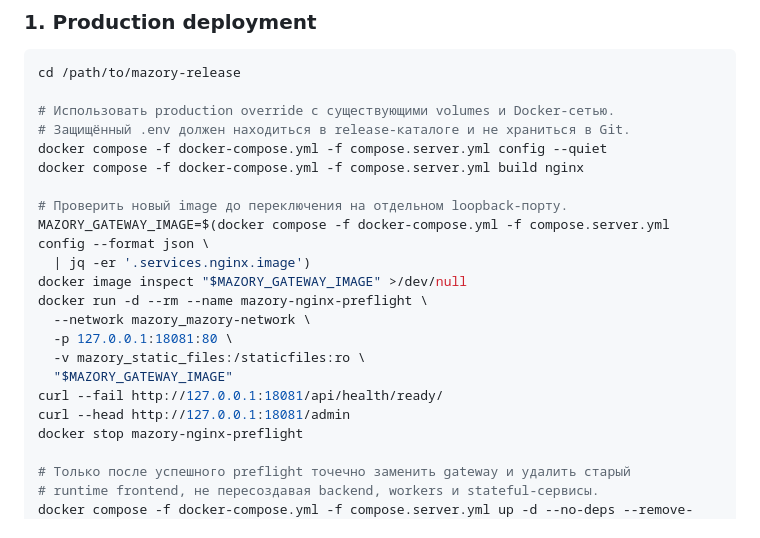
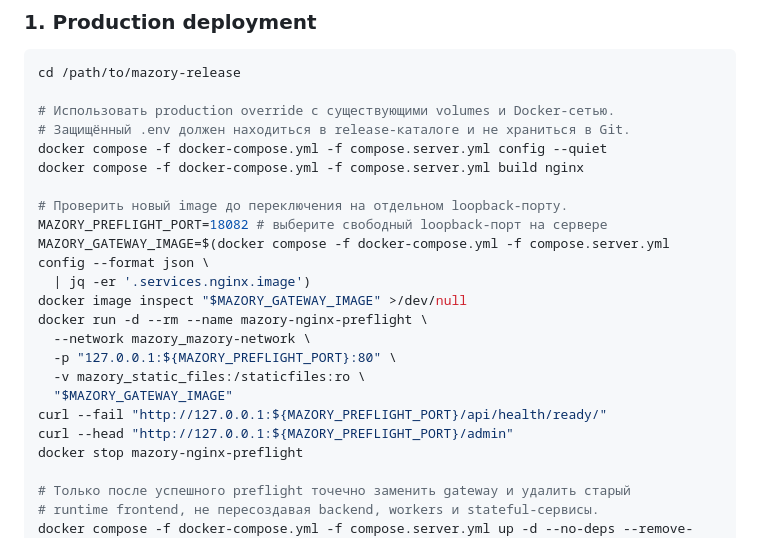
Before and after one commit to envOnion/kz-mazory, a Markdown page: README.md, the part around the change. GitHub-like rendering.

Commit message:
docs: use available loopback port for gateway preflight

```diff
--- a/README.md
+++ b/README.md
@@ -53,16 +53,17 @@ docker compose -f docker-compose.yml -f compose.server.yml config --quiet
 docker compose -f docker-compose.yml -f compose.server.yml build nginx
 
 # Проверить новый image до переключения на отдельном loopback-порту.
+MAZORY_PREFLIGHT_PORT=18082 # выберите свободный loopback-порт на сервере
 MAZORY_GATEWAY_IMAGE=$(docker compose -f docker-compose.yml -f compose.server.yml config --format json \
   | jq -er '.services.nginx.image')
 docker image inspect "$MAZORY_GATEWAY_IMAGE" >/dev/null
 docker run -d --rm --name mazory-nginx-preflight \
   --network mazory_mazory-network \
-  -p 127.0.0.1:18081:80 \
+  -p "127.0.0.1:${MAZORY_PREFLIGHT_PORT}:80" \
   -v mazory_static_files:/staticfiles:ro \
   "$MAZORY_GATEWAY_IMAGE"
-curl --fail http://127.0.0.1:18081/api/health/ready/
-curl --head http://127.0.0.1:18081/admin
+curl --fail "http://127.0.0.1:${MAZORY_PREFLIGHT_PORT}/api/health/ready/"
+curl --head "http://127.0.0.1:${MAZORY_PREFLIGHT_PORT}/admin"
 docker stop mazory-nginx-preflight
 
 # Только после успешного preflight точечно заменить gateway и удалить старый
```
Also changed, not shown: specs/task_2026-09-30_05-35-37_MSK.md (+1 -0 lines).
